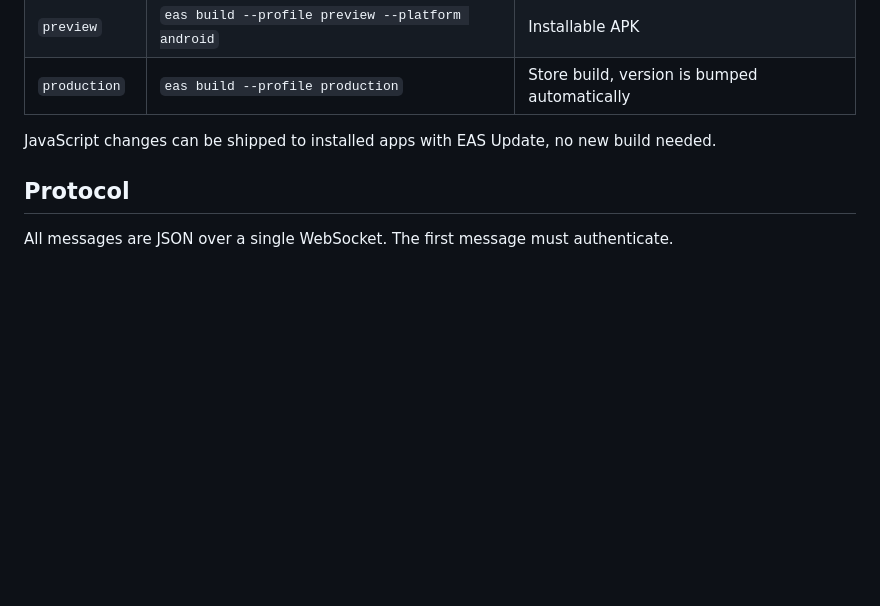
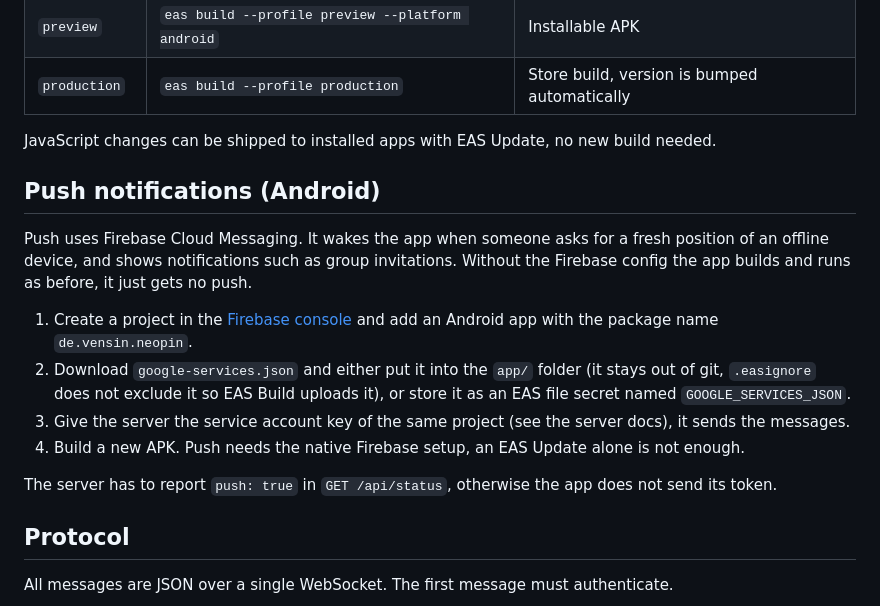
Before and after one commit to vxnsin/NeoPin, a Markdown page: README.md, the part around the change. GitHub-like rendering; blank space fills up the shorter version.

Commit message:
Document the Firebase setup for push

```diff
--- a/README.md
+++ b/README.md
@@ -93,6 +93,17 @@ Builds are configured in `eas.json`.
 
 JavaScript changes can be shipped to installed apps with EAS Update, no new build needed.
 
+## Push notifications (Android)
+
+Push uses Firebase Cloud Messaging. It wakes the app when someone asks for a fresh position of an offline device, and shows notifications such as group invitations. Without the Firebase config the app builds and runs as before, it just gets no push.
+
+1. Create a project in the [Firebase console](https://console.firebase.google.com) and add an Android app with the package name `de.vensin.neopin`.
+2. Download `google-services.json` and either put it into the `app/` folder (it stays out of git, `.easignore` does not exclude it so EAS Build uploads it), or store it as an EAS file secret named `GOOGLE_SERVICES_JSON`.
+3. Give the server the service account key of the same project (see the server docs), it sends the messages.
+4. Build a new APK. Push needs the native Firebase setup, an EAS Update alone is not enough.
+
+The server has to report `push: true` in `GET /api/status`, otherwise the app does not send its token.
+
 ## Protocol
 
 All messages are JSON over a single WebSocket. The first message must authenticate.
```
